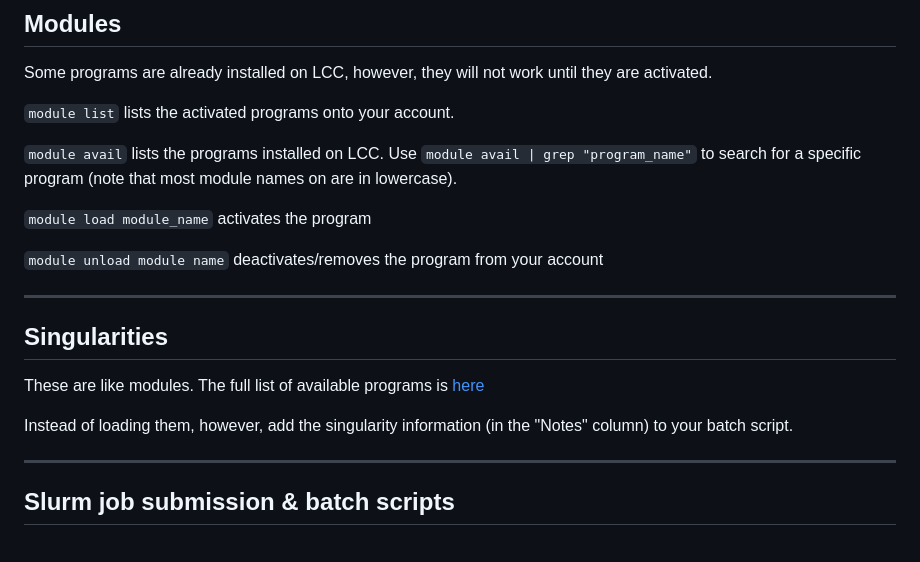
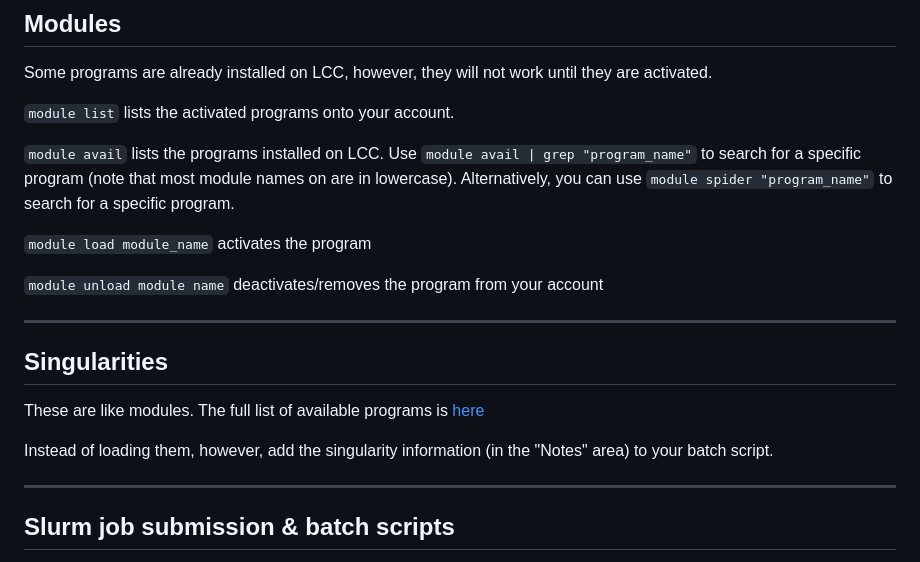
Before and after one commit to jrdupuis/UFSCar_IntTax, a Markdown page: Remote_HPC_MCC.md, the part around one of its changes. Rendered like a GitHub page.

```diff
--- a/Remote_HPC_MCC.md
+++ b/Remote_HPC_MCC.md
@@ -28,7 +28,7 @@ Some programs are already installed on LCC, however, they will not work until th
 
 `module list` lists the activated programs onto your account.
 
-`module avail` lists the programs installed on LCC. Use `module avail | grep "program_name"` to search for a specific program (note that most module names on are in lowercase).
+`module avail` lists the programs installed on LCC. Use `module avail | grep "program_name"` to search for a specific program (note that most module names on are in lowercase). Alternatively, you can use `module spider "program_name"` to search for a specific program.
 
 `module load module_name` activates the program
 
@@ -39,7 +39,7 @@ ___
 ## Singularities
 These are like modules. The full list of available programs is [here](https://ukyrcd.atlassian.net/wiki/spaces/UKYHPCDocs/pages/2920537/Software+list+for+singularity+containers+for+conda+packages+in+the+MCC+cluster)
 
-Instead of loading them, however, add the singularity information (in the "Notes" column) to your batch script.
+Instead of loading them, however, add the singularity information (in the "Notes" area) to your batch script.
 
 ___
 
```
Also changed, not shown: other parts of Remote_HPC_MCC.md (+40 -0 lines).
